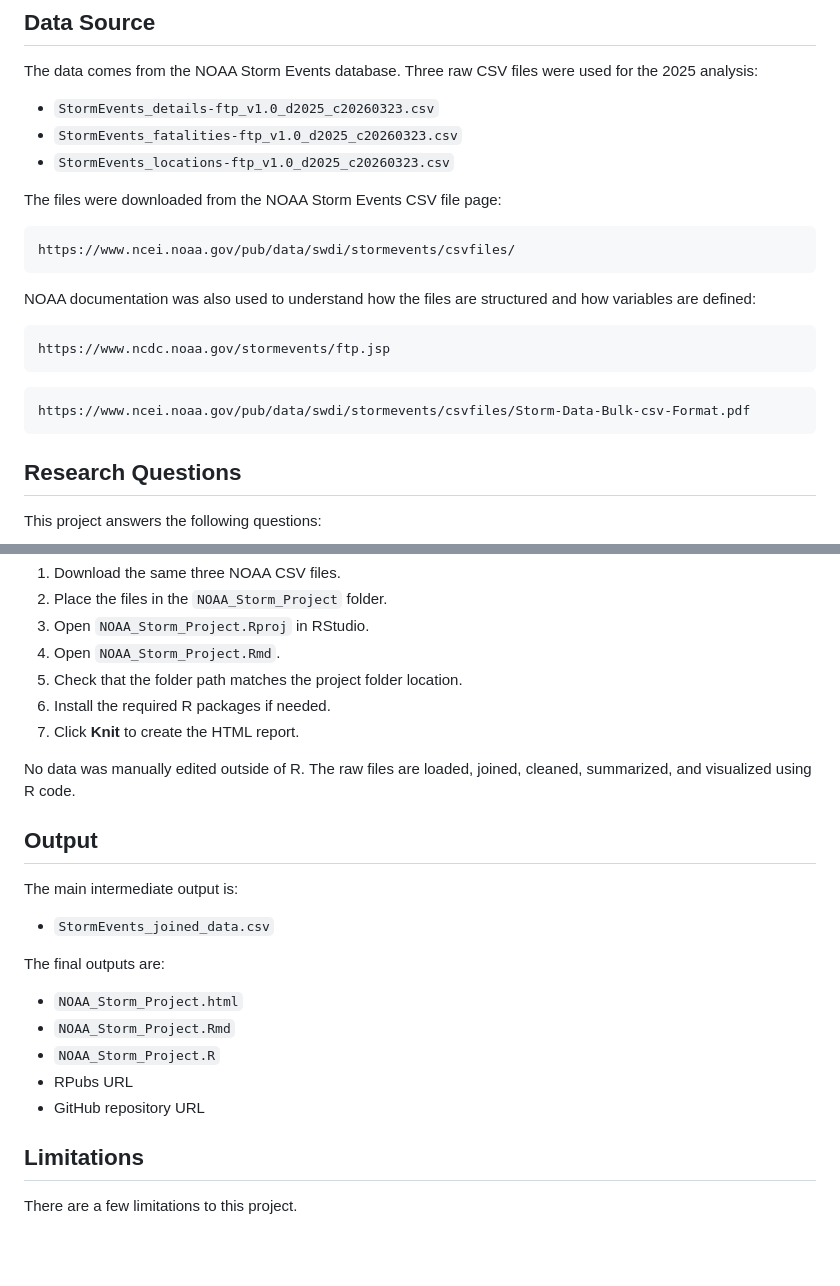
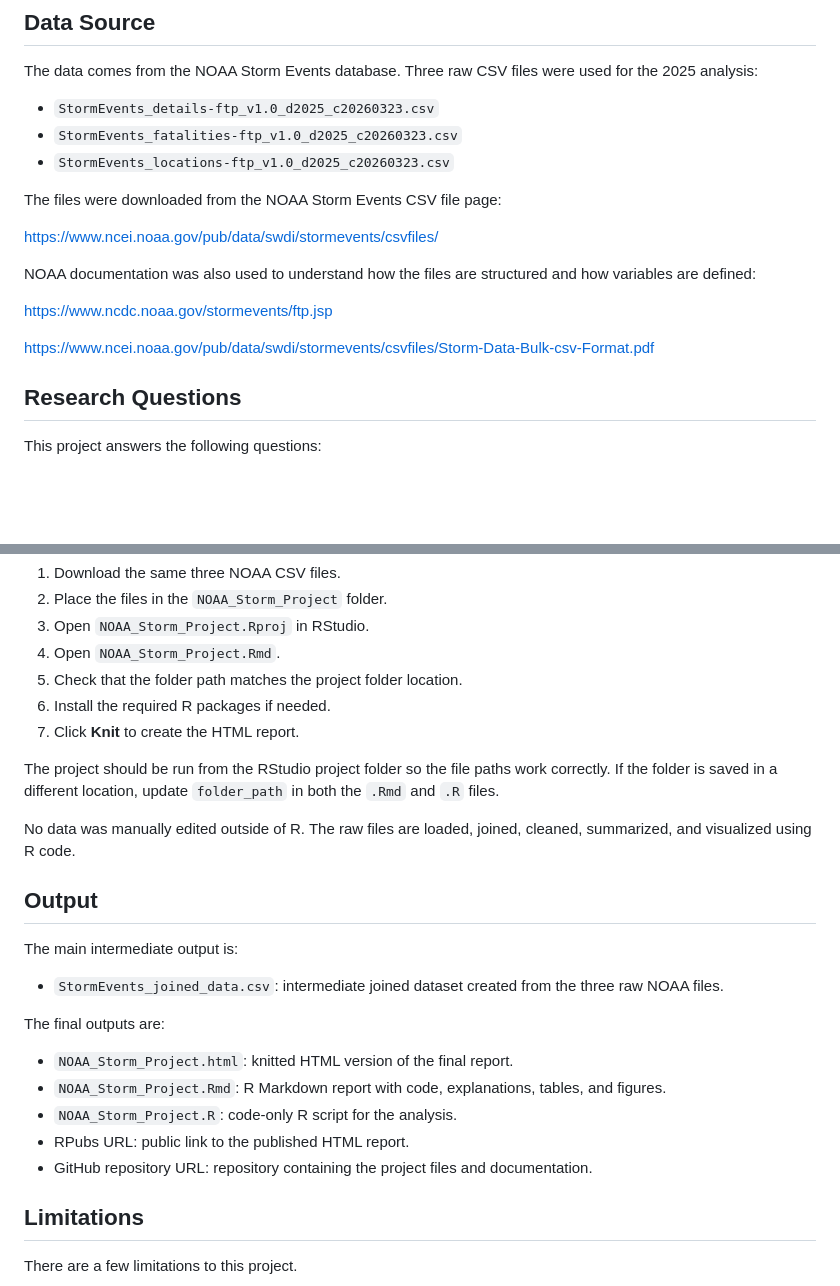
Before and after one commit to anshi0304/NOAA_Storm_Project, a Markdown page: README.md, 2 parts joined by grey strips. Drawn GitHub-style; blank space fills up the shorter version.

`````diff
--- a/README.md
+++ b/README.md
@@ -30,19 +30,13 @@ The data comes from the NOAA Storm Events database. Three raw CSV files were use
 
 The files were downloaded from the NOAA Storm Events CSV file page:
 
-```text
 https://www.ncei.noaa.gov/pub/data/swdi/stormevents/csvfiles/
-````
 
 NOAA documentation was also used to understand how the files are structured and how variables are defined:
 
-```text
 https://www.ncdc.noaa.gov/stormevents/ftp.jsp
-```
 
-```text
 https://www.ncei.noaa.gov/pub/data/swdi/stormevents/csvfiles/Storm-Data-Bulk-csv-Format.pdf
-```
 
 ## Research Questions
 
@@ -295,21 +289,23 @@ To reproduce the project:
 6. Install the required R packages if needed.
 7. Click **Knit** to create the HTML report.
 
+The project should be run from the RStudio project folder so the file paths work correctly. If the folder is saved in a different location, update `folder_path` in both the `.Rmd` and `.R` files.
+
 No data was manually edited outside of R. The raw files are loaded, joined, cleaned, summarized, and visualized using R code.
 
 ## Output
 
 The main intermediate output is:
 
-* `StormEvents_joined_data.csv`
+* `StormEvents_joined_data.csv`: intermediate joined dataset created from the three raw NOAA files.
 
 The final outputs are:
 
-* `NOAA_Storm_Project.html`
-* `NOAA_Storm_Project.Rmd`
-* `NOAA_Storm_Project.R`
-* RPubs URL
-* GitHub repository URL
+* `NOAA_Storm_Project.html`: knitted HTML version of the final report.
+* `NOAA_Storm_Project.Rmd`: R Markdown report with code, explanations, tables, and figures.
+* `NOAA_Storm_Project.R`: code-only R script for the analysis.
+* RPubs URL: public link to the published HTML report.
+* GitHub repository URL: repository containing the project files and documentation.
 
 ## Limitations
 
`````
